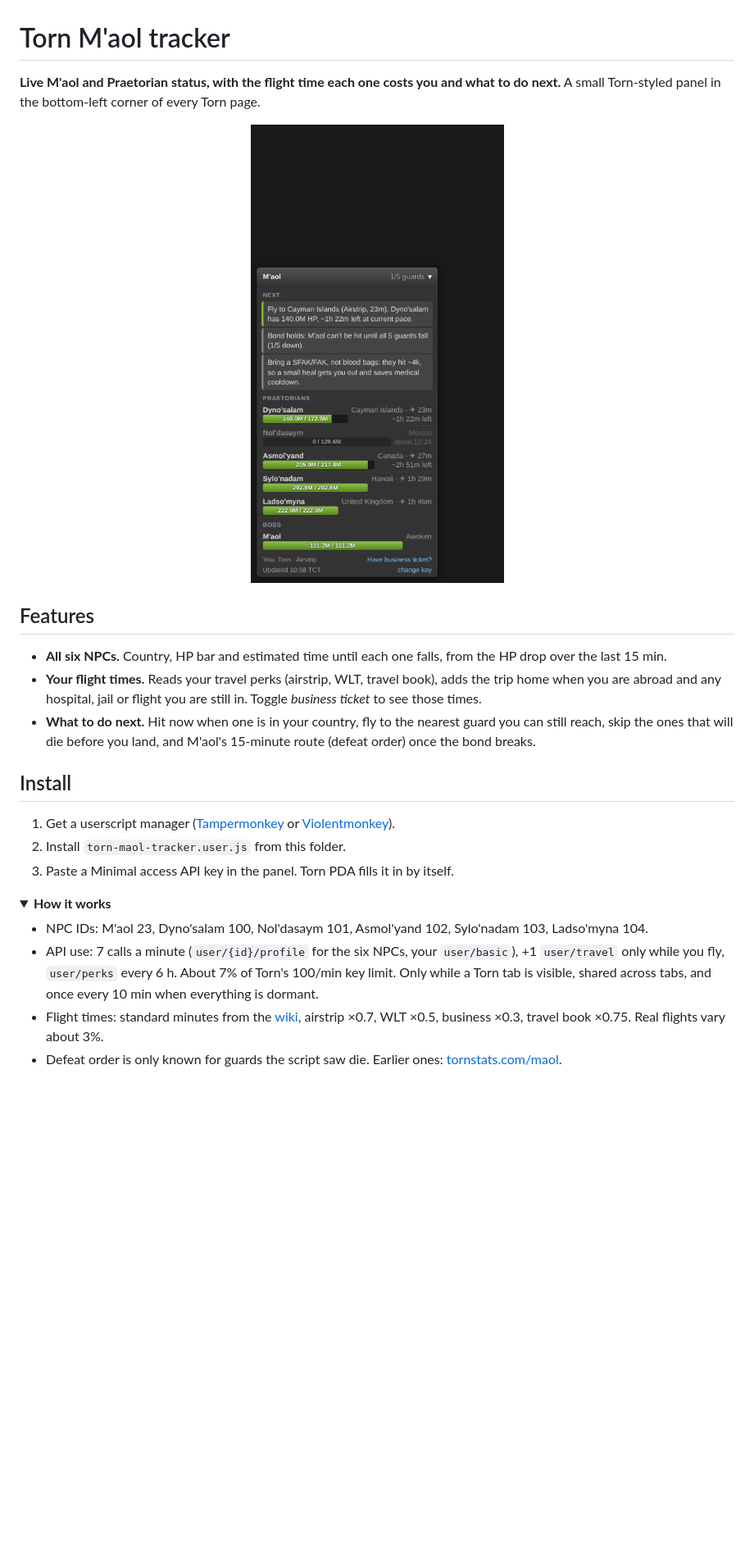
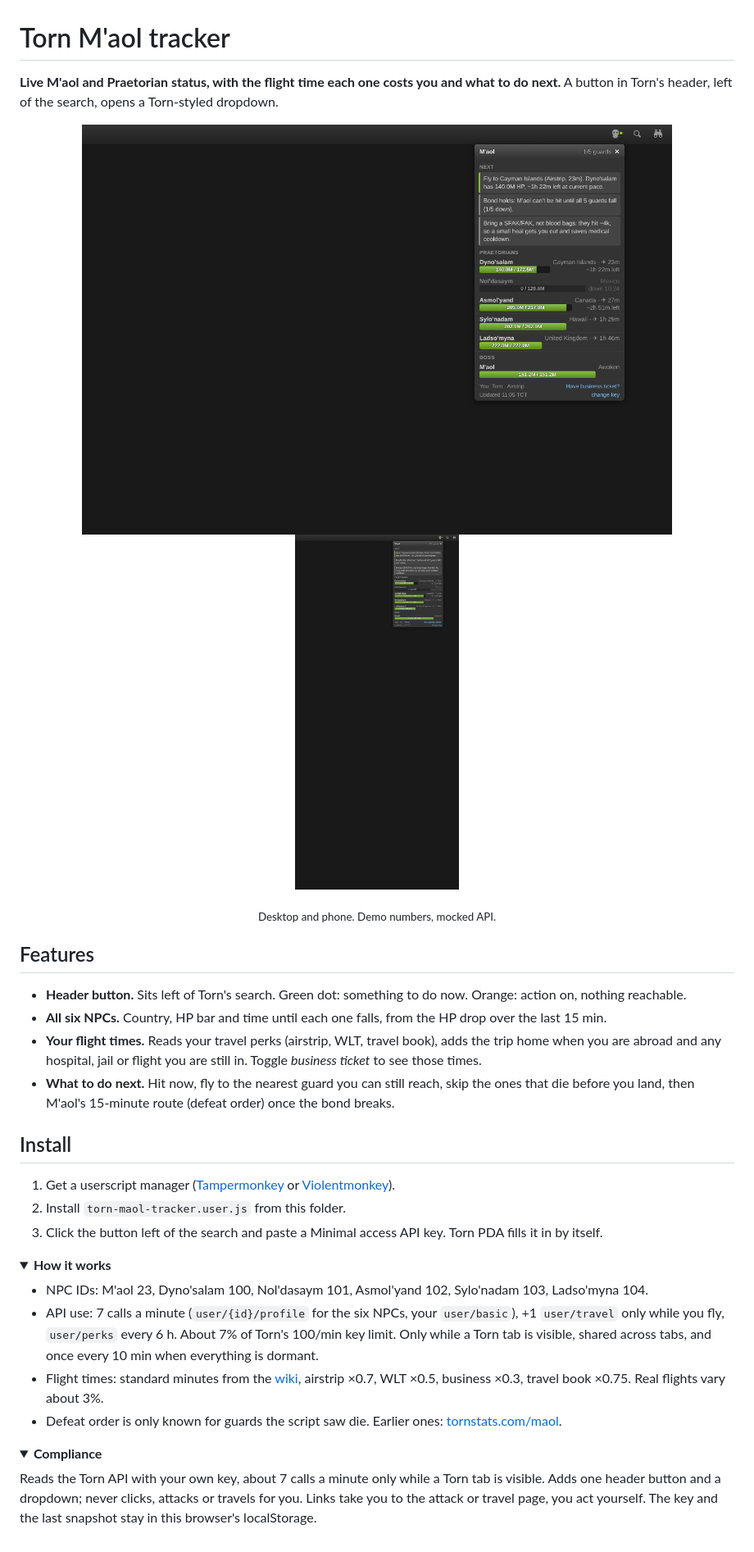
Before and after one commit to Yoonutz/torn-scripts, a Markdown page: Torn Maol Tracker/README.md, the part around the change. Shown at 82% size. Rendered like a GitHub page; pictures changed too: Torn Maol Tracker/screenshot-mobile.png (added), Torn Maol Tracker/screenshot.png; folded sections open; blank space fills up the shorter version.

Commit message:
Move M'aol tracker into a header button left of the search

```diff
--- a/Torn Maol Tracker/README.md
+++ b/Torn Maol Tracker/README.md
@@ -1,21 +1,26 @@
 # Torn M'aol tracker
 
 **Live M'aol and Praetorian status, with the flight time each one costs you and what to do next.**
-A small Torn-styled panel in the bottom-left corner of every Torn page.
+A button in Torn's header, left of the search, opens a Torn-styled dropdown.
 
-<p align="center"><img src="screenshot.png" alt="Torn M'aol tracker panel" width="320"></p>
+<p align="center">
+  <img src="screenshot.png" alt="Torn M'aol tracker on desktop" width="720">
+  <img src="screenshot-mobile.png" alt="Torn M'aol tracker on mobile" width="200">
+</p>
+<p align="center"><sub>Desktop and phone. Demo numbers, mocked API.</sub></p>
 
 ## Features
-- **All six NPCs.** Country, HP bar and estimated time until each one falls, from the HP drop over the last 15 min.
+- **Header button.** Sits left of Torn's search. Green dot: something to do now. Orange: action on, nothing reachable.
+- **All six NPCs.** Country, HP bar and time until each one falls, from the HP drop over the last 15 min.
 - **Your flight times.** Reads your travel perks (airstrip, WLT, travel book), adds the trip home when you are abroad
   and any hospital, jail or flight you are still in. Toggle *business ticket* to see those times.
-- **What to do next.** Hit now when one is in your country, fly to the nearest guard you can still reach, skip the
-  ones that will die before you land, and M'aol's 15-minute route (defeat order) once the bond breaks.
+- **What to do next.** Hit now, fly to the nearest guard you can still reach, skip the ones that die before you land,
+  then M'aol's 15-minute route (defeat order) once the bond breaks.
 
 ## Install
 1. Get a userscript manager ([Tampermonkey](https://www.tampermonkey.net/) or [Violentmonkey](https://violentmonkey.github.io/)).
 2. Install `torn-maol-tracker.user.js` from this folder.
-3. Paste a Minimal access API key in the panel. Torn PDA fills it in by itself.
+3. Click the button left of the search and paste a Minimal access API key. Torn PDA fills it in by itself.
 
 <details><summary><b>How it works</b></summary>
 
@@ -28,3 +33,11 @@ A small Torn-styled panel in the bottom-left corner of every Torn page.
 - Defeat order is only known for guards the script saw die. Earlier ones: [tornstats.com/maol](https://www.tornstats.com/maol).
 
 </details>
+
+<details><summary><b>Compliance</b></summary>
+
+Reads the Torn API with your own key, about 7 calls a minute only while a Torn tab is visible. Adds one header button
+and a dropdown; never clicks, attacks or travels for you. Links take you to the attack or travel page, you act yourself.
+The key and the last snapshot stay in this browser's localStorage.
+
+</details>
```
Also changed, not shown: Torn Maol Tracker/greasyfork.md (added, +36 -0 lines), 1 other file.
